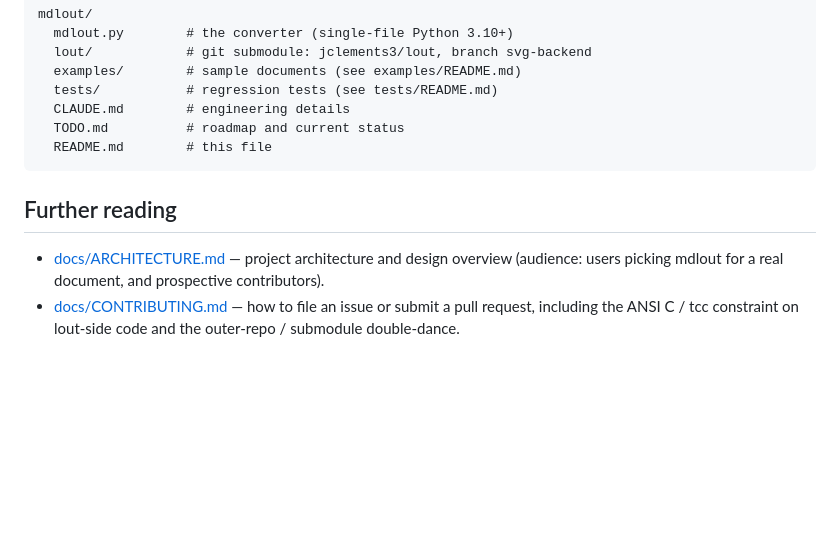
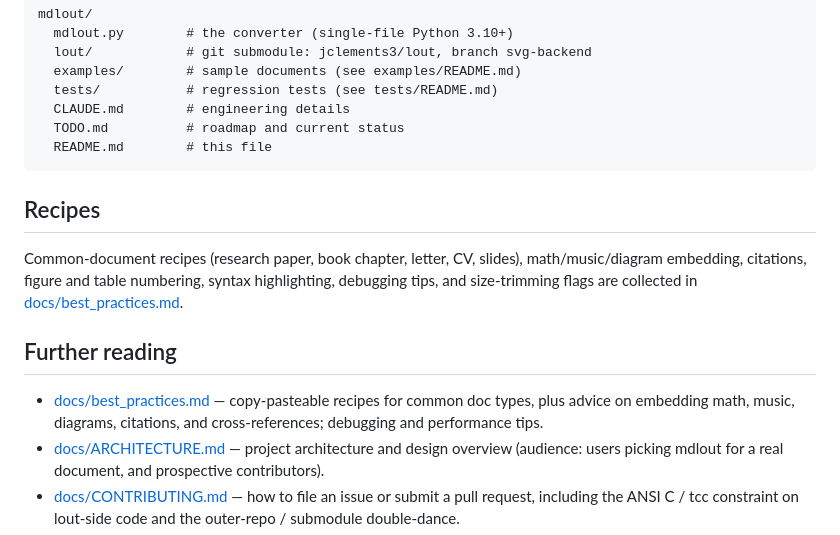
Before and after one commit to jclements3/mdlout, a Markdown page: README.md, the part around the change. Drawn GitHub-style; blank space fills up the shorter version.

````diff
--- a/README.md
+++ b/README.md
@@ -255,8 +255,19 @@ mdlout/
   README.md        # this file
 ```
 
+## Recipes
+
+Common-document recipes (research paper, book chapter, letter, CV, slides),
+math/music/diagram embedding, citations, figure and table numbering,
+syntax highlighting, debugging tips, and size-trimming flags are collected
+in [docs/best_practices.md](docs/best_practices.md).
+
 ## Further reading
 
+- [docs/best_practices.md](docs/best_practices.md) — copy-pasteable
+  recipes for common doc types, plus advice on embedding math, music,
+  diagrams, citations, and cross-references; debugging and performance
+  tips.
 - [docs/ARCHITECTURE.md](docs/ARCHITECTURE.md) — project architecture and
   design overview (audience: users picking mdlout for a real document, and
   prospective contributors).
````
Also changed, not shown: docs/best_practices.md (added, +484 -0 lines).
